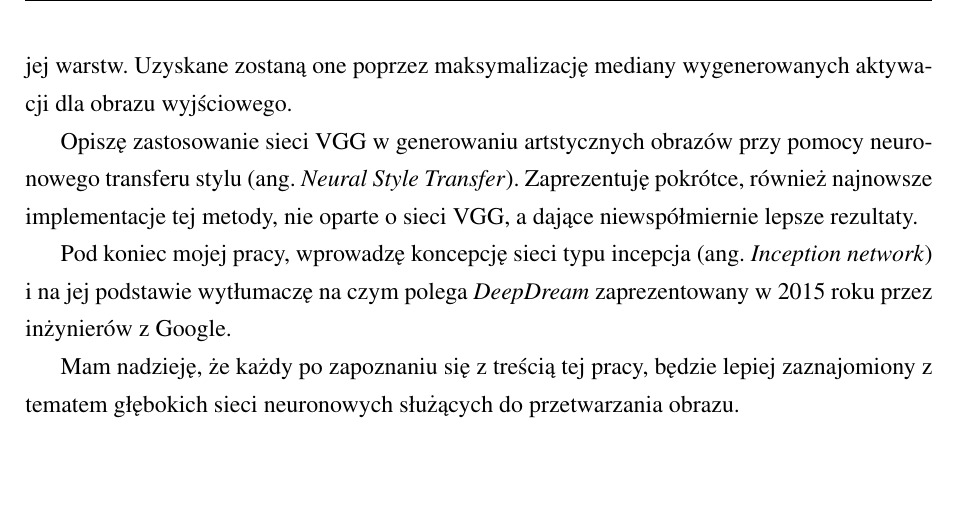
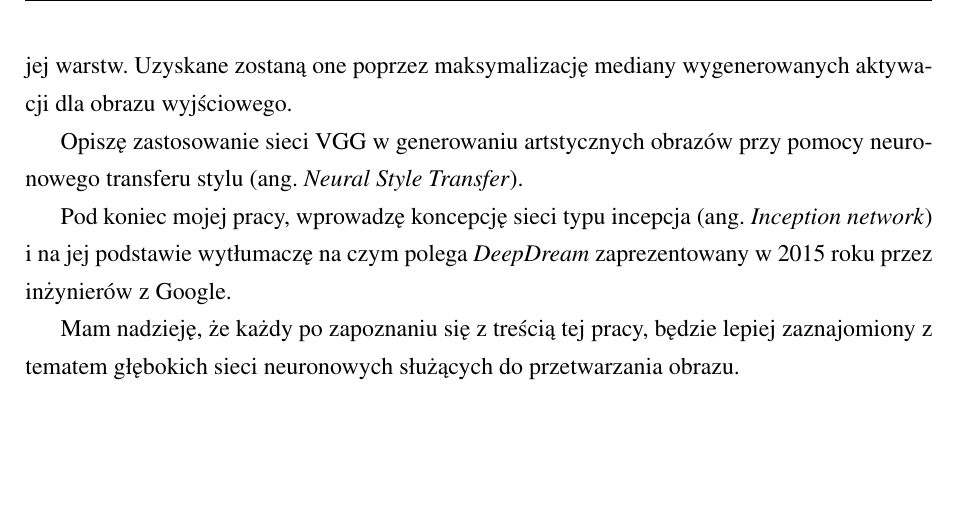
Before and after one commit to przennek/neurons_activation_visualisation, a LaTeX thesis (latex/praca.tex, which reads latex/wstep.tex): part of page 6 of 51, cut so that both start at the same text. Compiled offline with pdfLaTeX.

Commit message:
Chyba RC/2

```diff
--- a/latex/wstep.tex
+++ b/latex/wstep.tex
@@ -14,7 +14,7 @@ Przy jej pomocy, wpierw sklasyfikuję kilka prostych symboli, a następnie, zwiz
 
 Przybliżę również architekturę sieci VGG oraz bardziej złożone wizualizacje na podstawie jej warstw. Uzyskane zostaną one poprzez maksymalizację mediany wygenerowanych aktywacji dla obrazu wyjściowego.
 
-Opiszę zastosowanie sieci VGG w generowaniu artstycznych obrazów przy pomocy neuronowego transferu stylu (ang. \textit{Neural Style Transfer}). Zaprezentuję pokrótce, również najnowsze implementacje tej metody, nie oparte o sieci VGG, a dające niewspółmiernie lepsze rezultaty.
+Opiszę zastosowanie sieci VGG w generowaniu artstycznych obrazów przy pomocy neuronowego transferu stylu (ang. \textit{Neural Style Transfer}).
 
 Pod koniec mojej pracy, wprowadzę koncepcję sieci typu incepcja (ang. \textit{Inception network}) i na jej
 podstawie wytłumaczę na czym polega \textit{DeepDream} zaprezentowany w 2015 roku przez inżynierów z Google.
```
